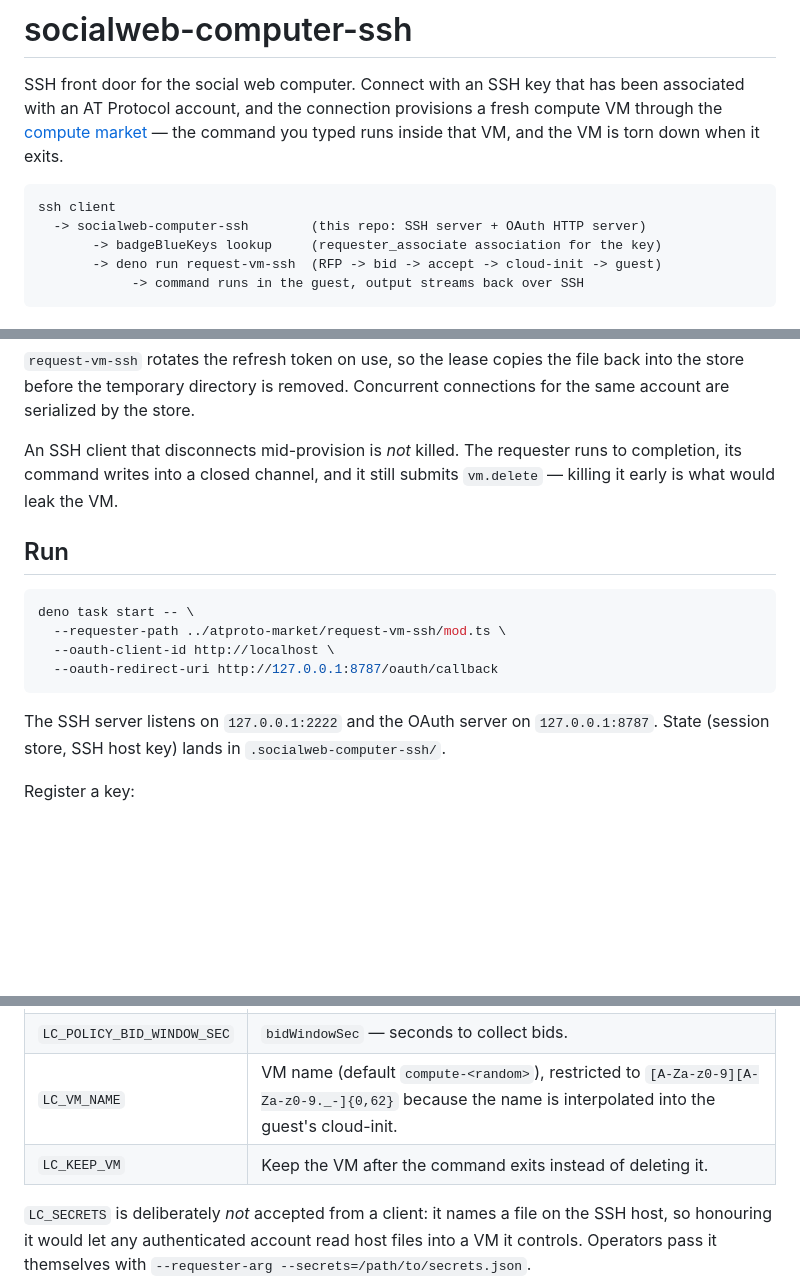
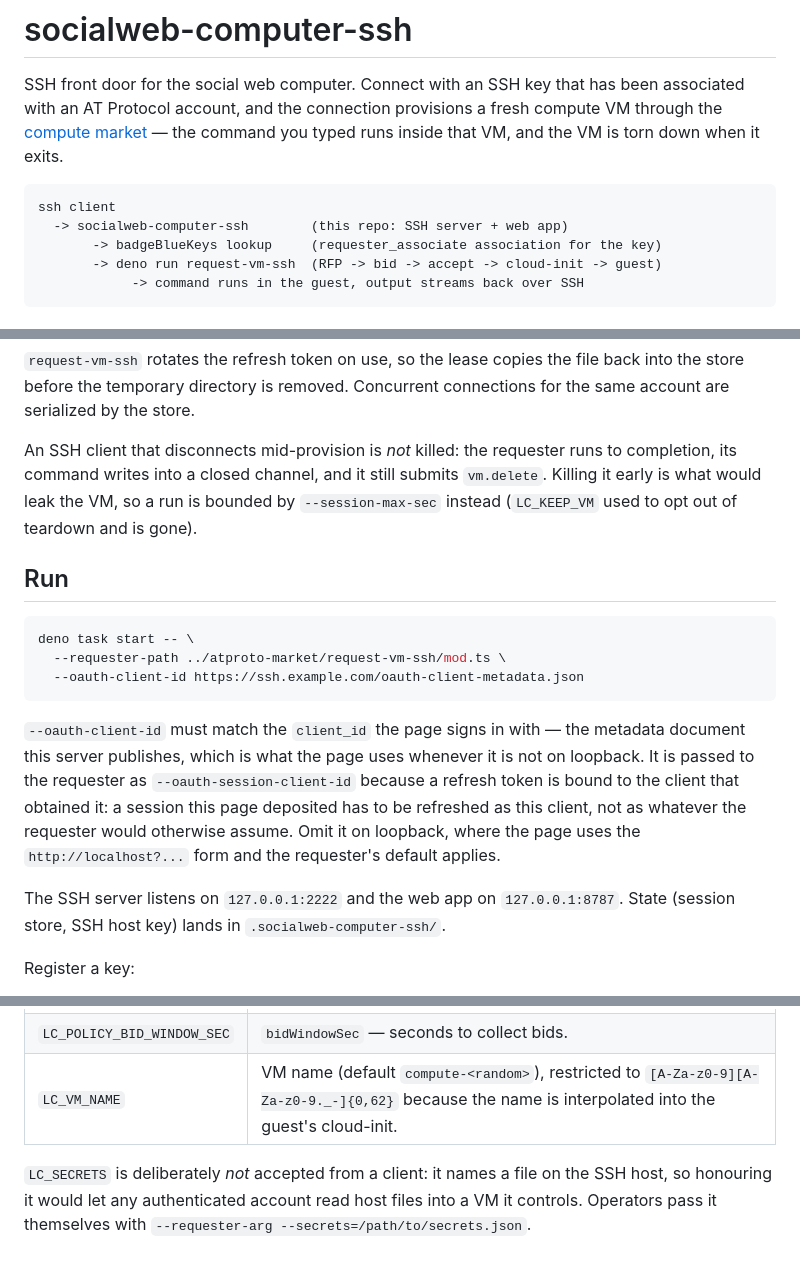
Before and after one commit to publicdomainrelay/socialweb-computer-ssh, a Markdown page: README.md, 3 parts joined by grey strips. Drawn GitHub-style; blank space fills up the shorter version.

Commit message:
readme: drop the removed LC_KEEP_VM and the old OAuth-server wording
Co-Authored-By: Claude Code <noreply@anthropic.com>

````diff
--- a/README.md
+++ b/README.md
@@ -7,7 +7,7 @@ you typed runs inside that VM, and the VM is torn down when it exits.
 
 ```
 ssh client
-  -> socialweb-computer-ssh        (this repo: SSH server + OAuth HTTP server)
+  -> socialweb-computer-ssh        (this repo: SSH server + web app)
        -> badgeBlueKeys lookup     (requester_associate association for the key)
        -> deno run request-vm-ssh  (RFP -> bid -> accept -> cloud-init -> guest)
             -> command runs in the guest, output streams back over SSH
@@ -102,20 +102,29 @@ form has no such problem — its DPoP key is a JWK that both sides can import.
 back into the store before the temporary directory is removed. Concurrent
 connections for the same account are serialized by the store.
 
-An SSH client that disconnects mid-provision is *not* killed. The requester
-runs to completion, its command writes into a closed channel, and it still
-submits `vm.delete` — killing it early is what would leak the VM.
+An SSH client that disconnects mid-provision is *not* killed: the requester runs
+to completion, its command writes into a closed channel, and it still submits
+`vm.delete`. Killing it early is what would leak the VM, so a run is bounded by
+`--session-max-sec` instead (`LC_KEEP_VM` used to opt out of teardown and is
+gone).
 
 ## Run
 
 ```sh
 deno task start -- \
   --requester-path ../atproto-market/request-vm-ssh/mod.ts \
-  --oauth-client-id http://localhost \
-  --oauth-redirect-uri http://127.0.0.1:8787/oauth/callback
+  --oauth-client-id https://ssh.example.com/oauth-client-metadata.json
 ```
 
-The SSH server listens on `127.0.0.1:2222` and the OAuth server on
+`--oauth-client-id` must match the `client_id` the page signs in with — the
+metadata document this server publishes, which is what the page uses whenever it
+is not on loopback. It is passed to the requester as `--oauth-session-client-id`
+because a refresh token is bound to the client that obtained it: a session this
+page deposited has to be refreshed as this client, not as whatever the requester
+would otherwise assume. Omit it on loopback, where the page uses the
+`http://localhost?...` form and the requester's default applies.
+
+The SSH server listens on `127.0.0.1:2222` and the web app on
 `127.0.0.1:8787`. State (session store, SSH host key) lands in
 `.socialweb-computer-ssh/`.
 
@@ -143,7 +152,6 @@ forwards by default, and this server reads the whole namespace.
 | `LC_POLICY_FIRST_FREE` | `firstFree` — accept the first policy-allowed free bid without waiting out the window. Default `true`. |
 | `LC_POLICY_BID_WINDOW_SEC` | `bidWindowSec` — seconds to collect bids. |
 | `LC_VM_NAME` | VM name (default `compute-<random>`), restricted to `[A-Za-z0-9][A-Za-z0-9._-]{0,62}` because the name is interpolated into the guest's cloud-init. |
-| `LC_KEEP_VM` | Keep the VM after the command exits instead of deleting it. |
 
 `LC_SECRETS` is deliberately *not* accepted from a client: it names a file on
 the SSH host, so honouring it would let any authenticated account read host
````
